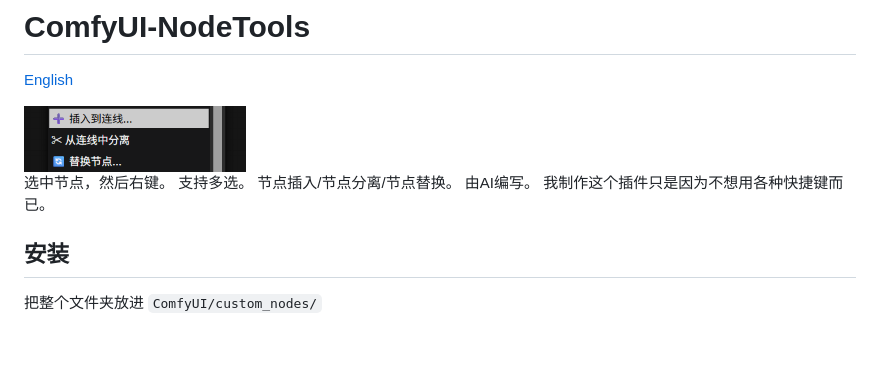
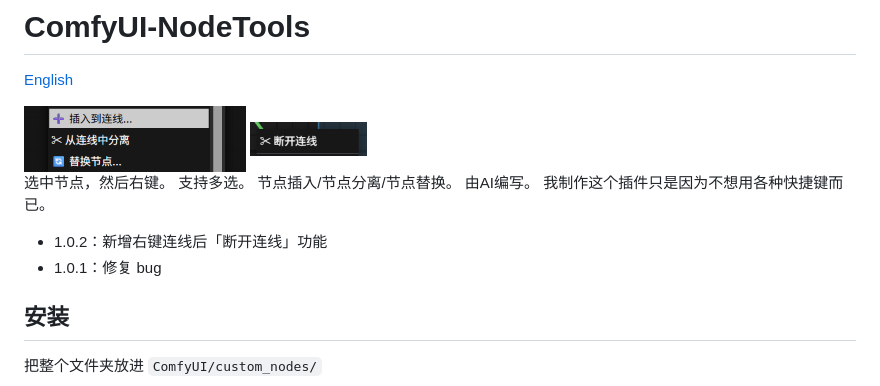
Before and after one commit to Xeitoops/ComfyUI-NodeTools, a Markdown page: README.zh-CN.md, the part around the change. GitHub-like rendering; pictures changed too: docs/link-menu.png (added); blank space fills up the shorter version.

```diff
--- a/README.zh-CN.md
+++ b/README.zh-CN.md
@@ -4,11 +4,16 @@
 
 <img src="docs/menu.png" width="222">
 
+<img src="docs/link-menu.png" width="117">
+
 选中节点，然后右键。
 支持多选。
 节点插入/节点分离/节点替换。
 由AI编写。
 我制作这个插件只是因为不想用各种快捷键而已。
+
+- 1.0.2：新增右键连线后「断开连线」功能
+- 1.0.1：修复 bug
 
 ## 安装
 
```
Also changed, not shown: README.md (+5 -0 lines), docs/link-menu-en.png (added), 2 other files.
